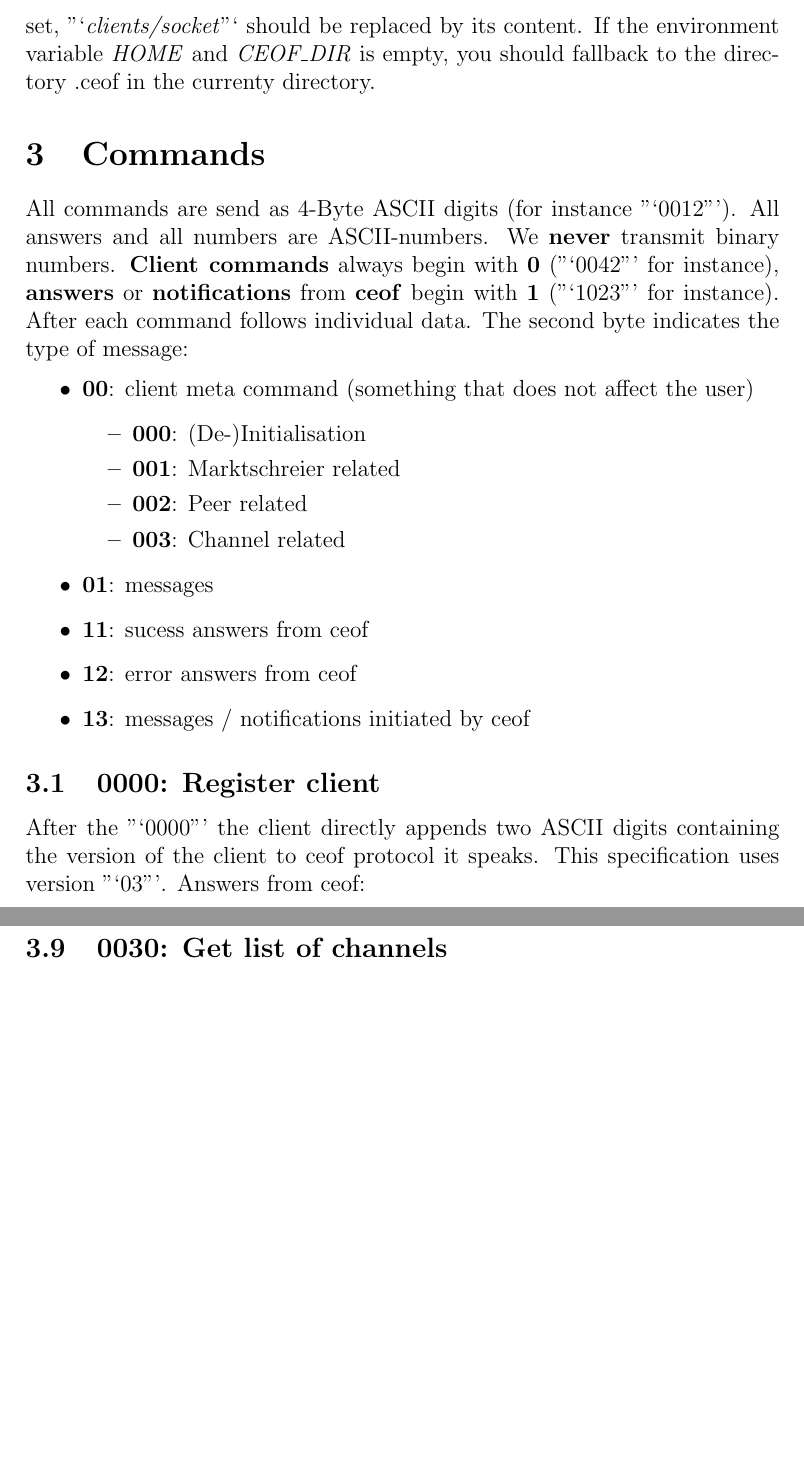
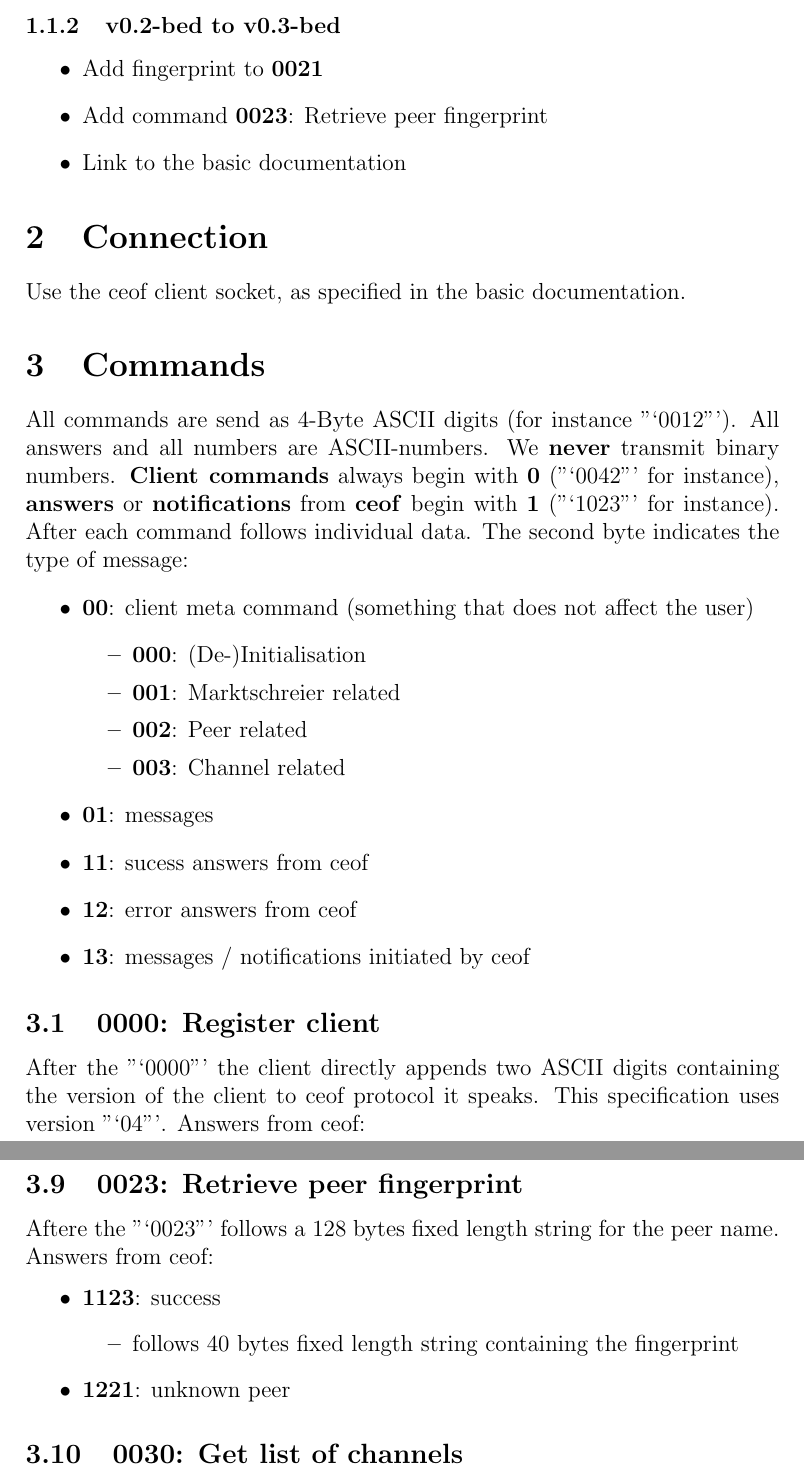
Before and after one commit to telmich/ceofhack, a LaTeX document (gui2ceof/gui2ceof.tex): two parts of pages 3 and 5 of 9 before the commit and two parts of pages 3 and 6 of 9 after it, joined at a grey line, cut at the place of the change, the shorter picture padded with empty space. Compiled offline with pdfLaTeX.

Commit message:
Update gui2ceof to the next version

```diff
--- a/gui2ceof/gui2ceof.tex
+++ b/gui2ceof/gui2ceof.tex
@@ -24,7 +26,13 @@ ceof\footnote{the central EOF-1 application} to the GUIs.
 \item Clearified what todo without \textit{CEOF\_DIR} and \textit{HOME} set
 \item Added exit command.
 \item Changed number of bytes for marktschreier from 512 Bytes to 128 Bytes
-\item Changed number of bytes for channel name from 512 Bytes to 128 Bytes
+\item Changed number of bytes for channel name  from 512 Bytes to 128 Bytes
 \item Added ranges (001-00x)
 \end{itemize}
 % -----------------------------------------------------------------------------
+\subsubsection{v0.2-bed to v0.3-bed}
+\begin{itemize}
+\item Add fingerprint to \textbf{0021}
+\item Add command \textbf{0023}: Retrieve peer fingerprint
+\item Link to the basic documentation
+\end{itemize}
@@ -35,7 +41,4 @@ If the environment variable "`\textit{CEOF\_DIR}`" is set,
-If the environment variable \textit{CEOF\_CLIENT\_SOCKET} is set,
-"`\textit{clients/socket}"` should be replaced by its content.
-If the environment variable \textit{HOME} and \textit{CEOF\_DIR}
-is empty, you should fallback to the directory .ceof in the currenty directory.
+Use the ceof client socket, as specified in the basic documentation.
 % -----------------------------------------------------------------------------
 \section{Commands}
 All commands are send as 4-Byte ASCII digits (for instance "`0012"').
@@ -62,7 +65,7 @@ After each command follows individual data. The second byte indicates the type o
 % -----------------------------------------------------------------------------
 \subsection{0000: Register client}
 After the "`0000"' the client directly appends two ASCII digits containing the
-version of the client to ceof protocol it speaks. This specification
-uses version "`03"'.
+version of the client to ceof protocol it speaks. This specification uses version
+"`04"'.
 Answers from ceof:
 \begin{itemize}
@@ -150,6 +154,17 @@ Both 0-terminated, 0 padded.
 Answers from ceof:
 \begin{itemize}
 \item \textbf{1122}: success
+\item \textbf{1221}: unknown peer
+\end{itemize}
+% -----------------------------------------------------------------------------
+\subsection{0023: Retrieve peer fingerprint}
+Aftere the "`0023"' follows a 128 bytes fixed length string for the peer name.
+Answers from ceof:
+\begin{itemize}
+\item \textbf{1123}: success
+\begin{itemize}
+\item follows 40 bytes fixed length string containing the fingerprint
+\end{itemize}
 \item \textbf{1221}: unknown peer
 \end{itemize}
 % -----------------------------------------------------------------------------
```
Also changed, not shown: gui2ceof/gui2ceof.tex (13 more changed lines).
